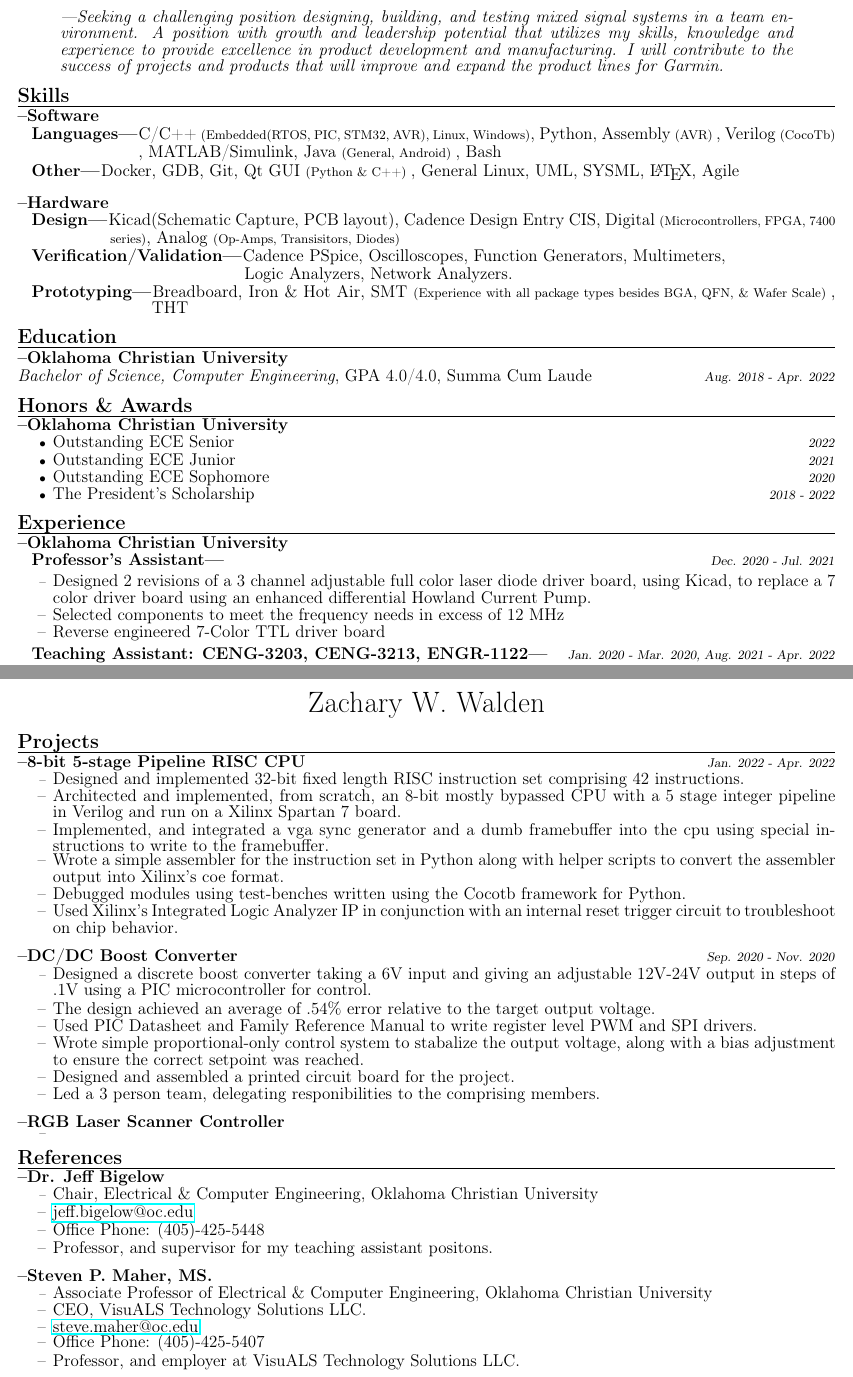
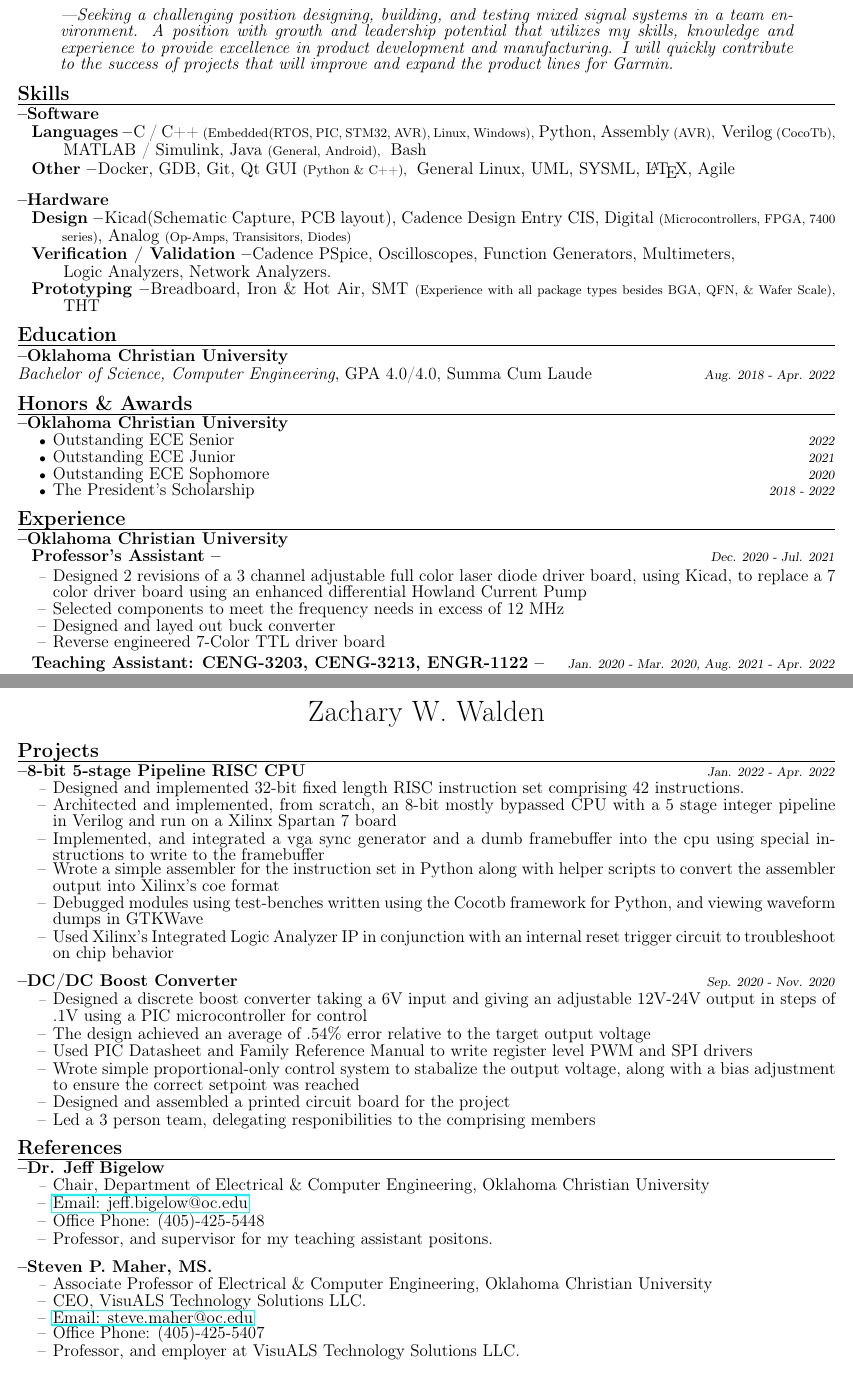
Before and after one commit to ZachWWalden/cv, a LaTeX CV (resume.tex): two parts of pages 2 and 3 of 3, joined at a grey line, cut so that both start at the same text. Compiled offline with pdfLaTeX.

Commit message:
Work on experience section

```diff
--- a/resume.tex
+++ b/resume.tex
@@ -112,18 +116,18 @@ Sincerley, Zachary Walden
 \begin{spacing}{.5}
 
 \begin{adjustwidth}{30pt}{30pt}
-	\textit{\large{---Seeking a challenging position designing, building, and testing mixed signal systems in a team environment.  A position with growth and leadership potential that utilizes my skills, knowledge and experience to provide excellence in product development and manufacturing.
-	I will contribute to the success of projects and products that will improve and expand the product lines for Garmin.}}
+	\textit{\large{---Seeking a challenging position designing, building, and testing mixed signal systems in a team environment. A position with growth and leadership potential that utilizes my skills, knowledge and experience to provide excellence in product development and manufacturing.
+	I will quickly contribute to the success of projects that will improve and expand the product lines for Garmin.}}
 \end{adjustwidth}
 
 \section{Skills}
 	\subsection{Software}
-		\subsubsection{Languages} \large{C/C++} \small{(Embedded(RTOS, PIC, STM32, AVR), Linux, Windows)}\large{, Python, Assembly} \small{(AVR)} \large{, Verilog} \small{(CocoTb)} \hspace*{3cm}\large{, MATLAB/Simulink, Java} \small{(General, Android)} \large{, Bash}
-		\subsubsection{Other} \large{Docker, GDB, Git, Qt GUI} \small{(Python \& C++)} \large{, General Linux, UML, SYSML, \LaTeX, Agile}
+		\subsubsection{Languages} \large{ C / C++} \small{(Embedded(RTOS, PIC, STM32, AVR), Linux, Windows),}\large{ Python, Assembly} \small{(AVR),} \large{ Verilog} \small{(CocoTb),} \hspace*{1cm}\large{ MATLAB / Simulink, Java} \small{(General, Android),} \large{ Bash}
+		\subsubsection{Other} \large{ Docker, GDB, Git, Qt GUI} \small{(Python \& C++),} \large{ General Linux, UML, SYSML, \LaTeX, Agile}
 	\subsection{Hardware}
-		\subsubsection{Design} \large{Kicad(Schematic Capture, PCB layout), Cadence Design Entry CIS, Digital} \small{(Microcontrollers, FPGA, 7400 \hspace*{2.2cm} series)}\large{, Analog} \small{(Op-Amps, Transisitors, Diodes)}
-		\subsubsection{Verification/Validation} \large{Cadence PSpice, Oscilloscopes, Function Generators, Multimeters,\\ \hspace*{5.5cm} Logic Analyzers, Network Analyzers.}
-		\subsubsection{Prototyping} \large{Breadboard, Iron \& Hot Air, SMT} \small{(Experience with all package types besides BGA, QFN, \& Wafer Scale)} \large{, \hspace*{3.2cm} THT}
+		\subsubsection{Design} \large{ Kicad(Schematic Capture, PCB layout), Cadence Design Entry CIS, Digital} \small{(Microcontrollers, FPGA, 7400 \hspace*{1cm} series)}\large{, Analog} \small{(Op-Amps, Transisitors, Diodes)}
+		\subsubsection{Verification / Validation} \large{ Cadence PSpice, Oscilloscopes, Function Generators, Multimeters,\\ \hspace*{1cm} Logic Analyzers, Network Analyzers.}
+		\subsubsection{Prototyping} \large{ Breadboard, Iron \& Hot Air, SMT} \small{(Experience with all package types besides BGA, QFN, \& Wafer Scale),} \large{ \hspace*{1cm} THT}
 
 \section{Education}
 	\subsection{Oklahoma Christian University}
@@ -141,8 +145,9 @@ Sincerley, Zachary Walden
 	\subsection{Oklahoma Christian University}
 		\subsubsection{\large{Professor's Assistant}} \hfill \small{\textsl{Dec. 2020 - Jul. 2021}}
 			\begin{itemize}[label=--,itemsep=-.35ex]
-				\item \large{Designed 2 revisions of a 3 channel adjustable full color laser diode driver board, using Kicad, to replace a 7 color driver board using an enhanced differential Howland Current Pump.}
+				\item \large{Designed 2 revisions of a 3 channel adjustable full color laser diode driver board, using Kicad, to replace a 7 color driver board using an enhanced differential Howland Current Pump}
 				\item \large{Selected components to meet the frequency needs in excess of 12 MHz}
+				\item \large{Designed and layed out buck converter}
 				\item \large{Reverse engineered 7-Color TTL driver board}
 			\end{itemize}
 		\subsubsection{\large{Teaching Assistant: CENG-3203, CENG-3213, ENGR-1122}} \hfill \small{\textsl{Jan. 2020 - Mar. 2020, Aug. 2021 - Apr. 2022}}
@@ -174,31 +179,33 @@ Sincerley, Zachary Walden
 	\subsection{8-bit 5-stage Pipeline RISC CPU \hfill \normalfont{\small{\textsl{Jan. 2022 - Apr. 2022}}}}
 		\begin{itemize}[label=--,itemsep=-.35ex]
 			\item \large{Designed and implemented 32-bit fixed length RISC instruction set comprising 42 instructions.}
-			\item \large{Architected and implemented, from scratch, an 8-bit mostly bypassed CPU with a 5 stage integer pipeline in Verilog and run on a Xilinx Spartan 7 board.}
-			\item \large{Implemented, and integrated a vga sync generator and a dumb framebuffer into the cpu using special instructions to write to the framebuffer.}
-			\item \large{Wrote a simple assembler for the instruction set in Python along with helper scripts to convert the assembler output into Xilinx's coe format.}
-			\item \large{Debugged modules using test-benches written using the Cocotb framework for Python.}
-			\item \large{Used Xilinx's Integrated Logic Analyzer IP in conjunction with an internal reset trigger circuit to troubleshoot on chip behavior.}
+			\item \large{Architected and implemented, from scratch, an 8-bit mostly bypassed CPU with a 5 stage integer pipeline in Verilog and run on a Xilinx Spartan 7 board}
+			\item \large{Implemented, and integrated a vga sync generator and a dumb framebuffer into the cpu using special instructions to write to the framebuffer}
+			\item \large{Wrote a simple assembler for the instruction set in Python along with helper scripts to convert the assembler output into Xilinx's coe format}
+			\item \large{Debugged modules using test-benches written using the Cocotb framework for Python, and viewing waveform dumps in GTKWave}
+			\item \large{Used Xilinx's Integrated Logic Analyzer IP in conjunction with an internal reset trigger circuit to troubleshoot on chip behavior}
 		\end{itemize}
 	\subsection{DC/DC Boost Converter \hfill \normalfont{\small{\textsl{Sep. 2020 - Nov. 2020}}}}
 		\begin{itemize}[label=--,itemsep=-.35ex]
-			\item \large{Designed a discrete boost converter taking a 6V input and giving an adjustable 12V-24V output in steps of .1V using a PIC microcontroller for control.}
-			\item \large{The design achieved an average of .54\% error relative to the target output voltage.}
-			\item \large{Used PIC Datasheet and Family Reference Manual to write register level PWM and SPI drivers.}
-			\item \large{Wrote simple proportional-only control system to stabalize the output voltage, along with a bias adjustment to ensure the correct setpoint was reached.}
-			\item \large{Designed and assembled a printed circuit board for the project.}
-			\item \large{Led a 3 person team, delegating responibilities to the comprising members.}
+			\item \large{Designed a discrete boost converter taking a 6V input and giving an adjustable 12V-24V output in steps of .1V using a PIC microcontroller for control}
+			\item \large{The design achieved an average of .54\% error relative to the target output voltage}
+			\item \large{Used PIC Datasheet and Family Reference Manual to write register level PWM and SPI drivers}
+			\item \large{Wrote simple proportional-only control system to stabalize the output voltage, along with a bias adjustment to ensure the correct setpoint was reached}
+			\item \large{Designed and assembled a printed circuit board for the project}
+			\item \large{Led a 3 person team, delegating responibilities to the comprising members}
 		\end{itemize}
+\begin{comment}
 	\subsection{RGB Laser Scanner Controller}
-		\begin{itemize}[label=--,itemsep=-.75ex]
+		\begin{itemize}[label=--,itemsep=-.35ex]
 			\item \large{}
 		\end{itemize}
+\end{comment}
 
 \section{References}
 	\subsection{Dr. Jeff Bigelow}
 		\begin{itemize}[label=--,itemsep=-.35ex]
-			\item \large{Chair, Electrical \& Computer Engineering, Oklahoma Christian University}
-			\item \large{\href{mailto::jeff.bigelow@oc.edu}{\large{jeff.bigelow@oc.edu}}}
+			\item \large{Chair, Department of Electrical \& Computer Engineering, Oklahoma Christian University}
+			\item \large{\href{mailto::jeff.bigelow@oc.edu}{\large{Email: jeff.bigelow@oc.edu}}}
 			\item \large{Office Phone: (405)-425-5448}
 			\item \large{Professor, and supervisor for my teaching assistant positons.}
 		\end{itemize}
@@ -206,7 +213,7 @@ Sincerley, Zachary Walden
 		\begin{itemize}[label=--,itemsep=-.35ex]
 			\item \large{Associate Professor of Electrical \& Computer Engineering, Oklahoma Christian University}
 			\item \large{CEO, VisuALS Technology Solutions LLC.}
-			\item \large{\href{mailto::steve.maher@oc.edu}{\large{steve.maher@oc.edu}}}
+			\item \large{\href{mailto::steve.maher@oc.edu}{\large{Email: steve.maher@oc.edu}}}
 			\item \large{Office Phone: (405)-425-5407}
 			\item \large{Professor, and employer at VisuALS Technology Solutions LLC.}
 		\end{itemize}
```
Also changed, not shown: resume.pdf, resume.tex (14 more changed lines).
